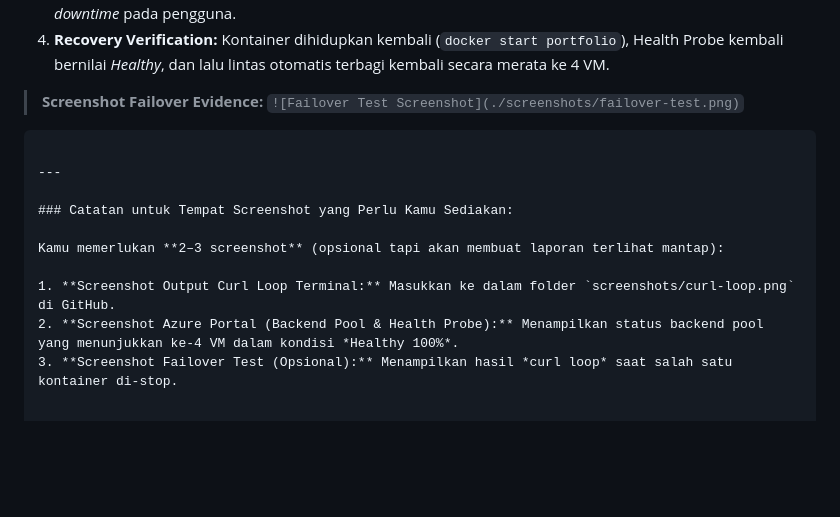
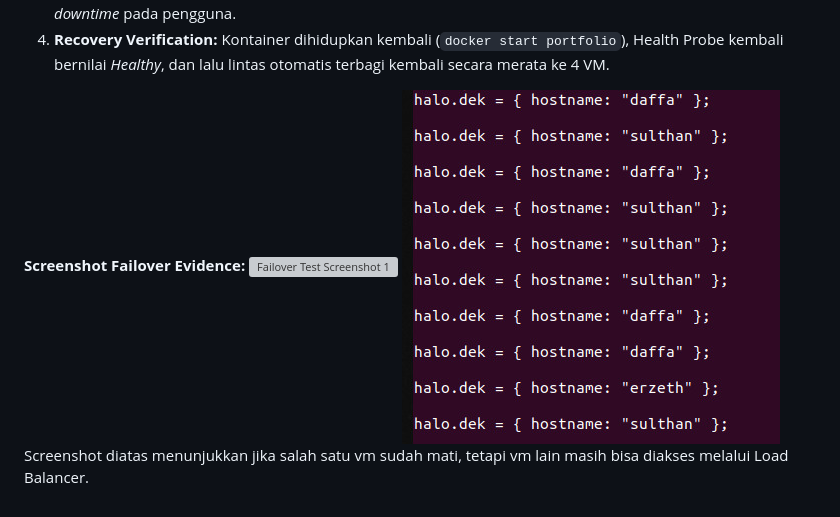
Before and after one commit to erjeth/lbe-ncc-sulthan-gamer-123, a Markdown page: README.md, the part around the change printed below. GitHub-like rendering; pictures changed too: assets/CurlError.jpeg (added); blank space fills up the shorter version; grey boxes are pictures that could not be loaded.

````diff
--- a/README.md
+++ b/README.md
@@ -160,17 +120,7 @@ Saat `curl loop` dijalankan kembali, Load Balancer berhasil mengalihkan seluruh
 4. **Recovery Verification:**
 Kontainer dihidupkan kembali (`docker start portfolio`), Health Probe kembali bernilai *Healthy*, dan lalu lintas otomatis terbagi kembali secara merata ke 4 VM.
 
-> **Screenshot Failover Evidence:**
-> `![Failover Test Screenshot](./screenshots/failover-test.png)`
-
-```
-
----
-
-### Catatan untuk Tempat Screenshot yang Perlu Kamu Sediakan:
-
-Kamu memerlukan **2–3 screenshot** (opsional tapi akan membuat laporan terlihat mantap):
-
-1. **Screenshot Output Curl Loop Terminal:** Masukkan ke dalam folder `screenshots/curl-loop.png` di GitHub.
-2. **Screenshot Azure Portal (Backend Pool & Health Probe):** Menampilkan status backend pool yang menunjukkan ke-4 VM dalam kondisi *Healthy 100%*.
-3. **Screenshot Failover Test (Opsional):** Menampilkan hasil *curl loop* saat salah satu kontainer di-stop.
+**Screenshot Failover Evidence:**
+![Failover Test Screenshot 1](assets\LoadBalancerError.jpeg)
+![Failover Test Screenshot 2](assets/CurlError.jpeg)
+Screenshot diatas menunjukkan jika salah satu vm sudah mati, tetapi vm lain masih bisa diakses melalui Load Balancer.
````
Also changed, not shown: other parts of README.md (+5 -45 lines), assets/Curl.jpeg (added), assets/Load Balancer.png (added), assets/LoadBalancerError.jpeg (added).
